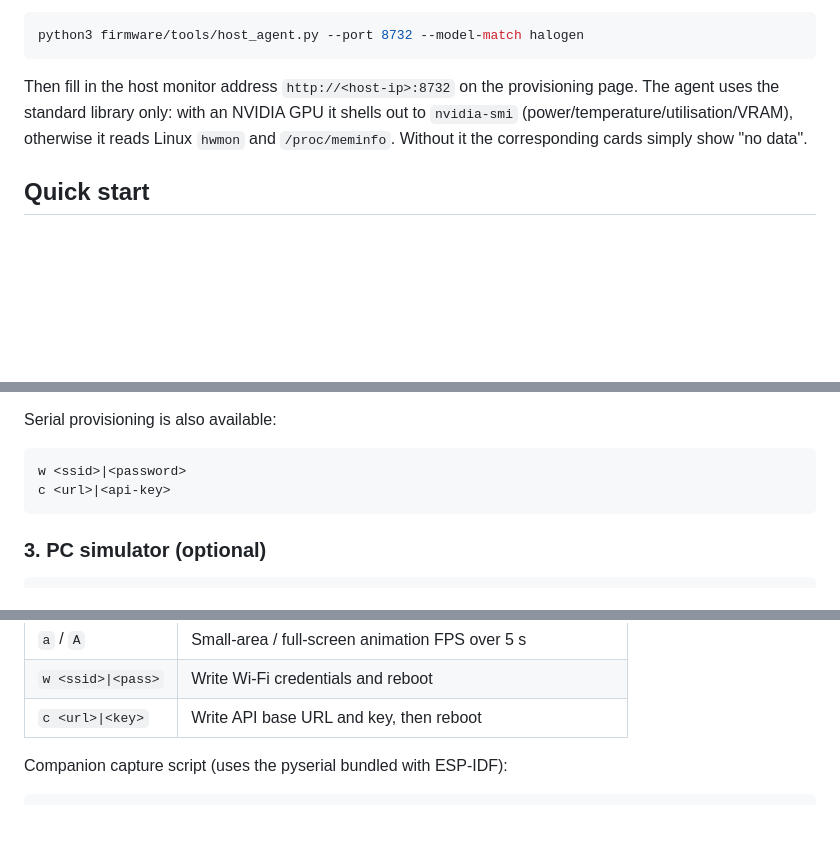
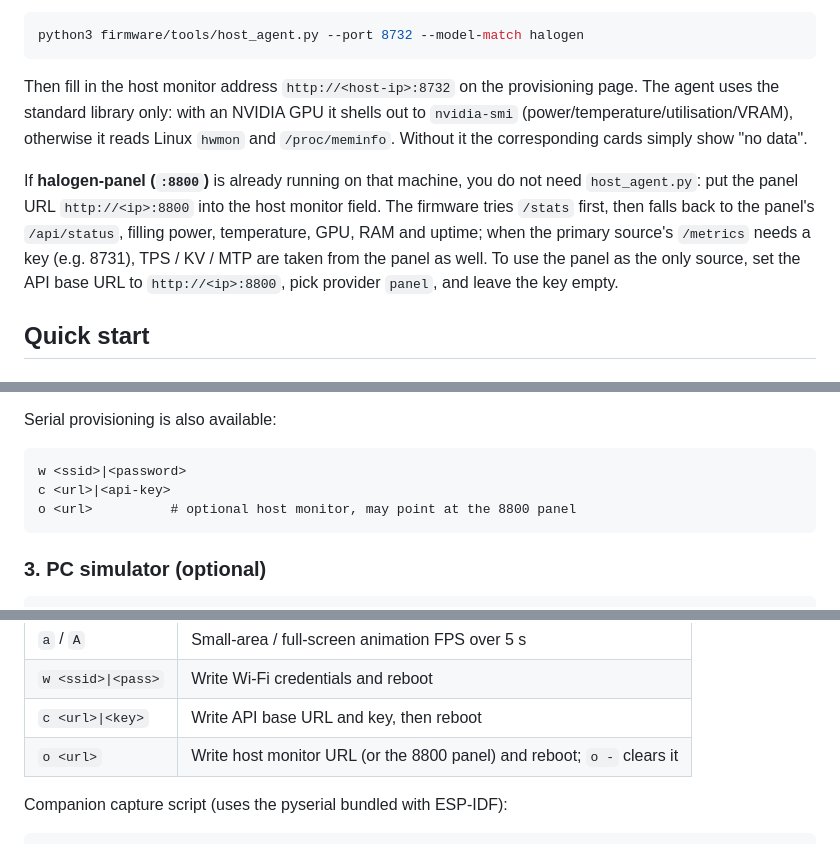
Before and after one commit to LAZTUDIO/ESP32-WIFI-Dashboard, a Markdown page: README.en.md, 3 parts joined by grey strips. Rendered like a GitHub page; blank space fills up the shorter version.

````diff
--- a/README.en.md
+++ b/README.en.md
@@ -61,6 +64,8 @@ python3 firmware/tools/host_agent.py --port 8732 --model-match halogen
 ```
 
 Then fill in the host monitor address `http://<host-ip>:8732` on the provisioning page. The agent uses the standard library only: with an NVIDIA GPU it shells out to `nvidia-smi` (power/temperature/utilisation/VRAM), otherwise it reads Linux `hwmon` and `/proc/meminfo`. Without it the corresponding cards simply show "no data".
+
+If **halogen-panel (`:8800`)** is already running on that machine, you do not need `host_agent.py`: put the panel URL `http://<ip>:8800` into the host monitor field. The firmware tries `/stats` first, then falls back to the panel's `/api/status`, filling power, temperature, GPU, RAM and uptime; when the primary source's `/metrics` needs a key (e.g. 8731), TPS / KV / MTP are taken from the panel as well. To use the panel as the only source, set the API base URL to `http://<ip>:8800`, pick provider `panel`, and leave the key empty.
 
 ## Quick start
 
@@ -90,6 +95,7 @@ Serial provisioning is also available:
 ```
 w <ssid>|<password>
 c <url>|<api-key>
+o <url>          # optional host monitor, may point at the 8800 panel
 ```
 
 ### 3. PC simulator (optional)
@@ -130,6 +136,7 @@ Each render also audits out-of-bounds objects, overlapping siblings, text overfl
 | `a` / `A` | Small-area / full-screen animation FPS over 5 s |
 | `w <ssid>\|<pass>` | Write Wi-Fi credentials and reboot |
 | `c <url>\|<key>` | Write API base URL and key, then reboot |
+| `o <url>` | Write host monitor URL (or the 8800 panel) and reboot; `o -` clears it |
 
 Companion capture script (uses the pyserial bundled with ESP-IDF):
 
````
Also changed, not shown: other parts of README.en.md (+7 -3 lines), README.md (+15 -3 lines), firmware/README.md (+3 -3 lines), docs/images/theme-switch.png, 6 other files.
